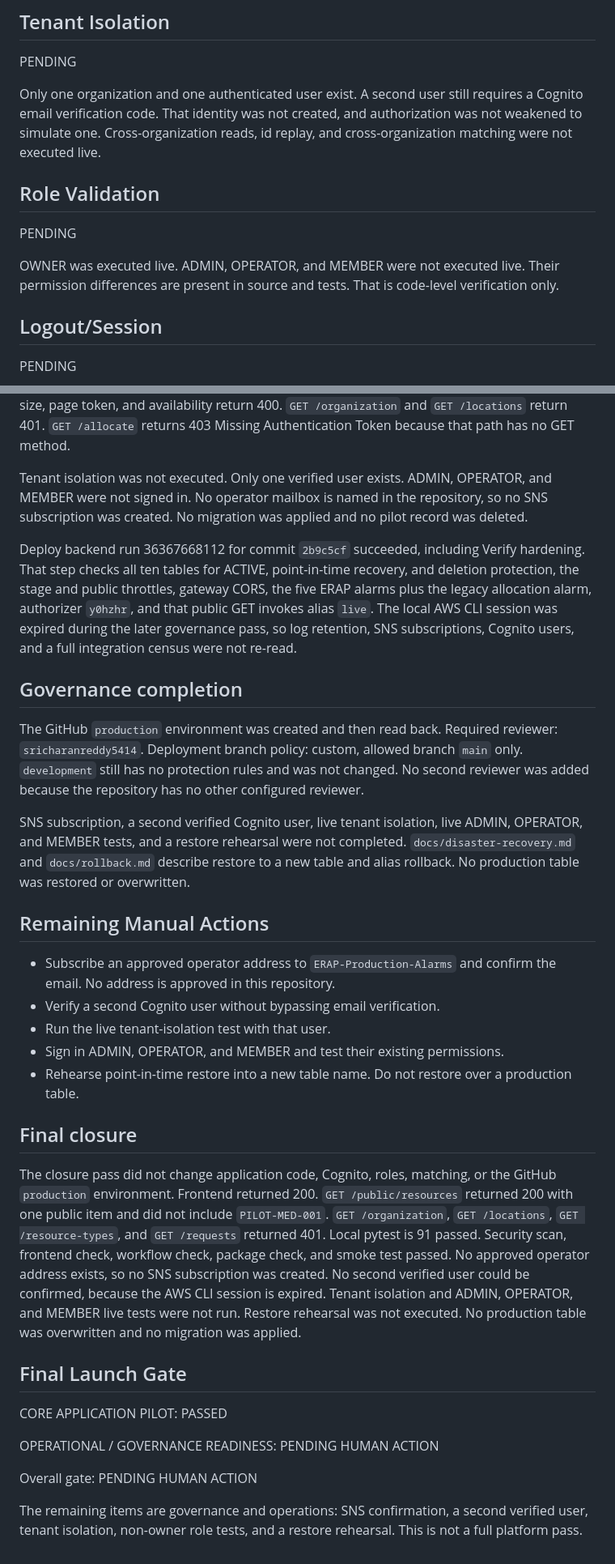
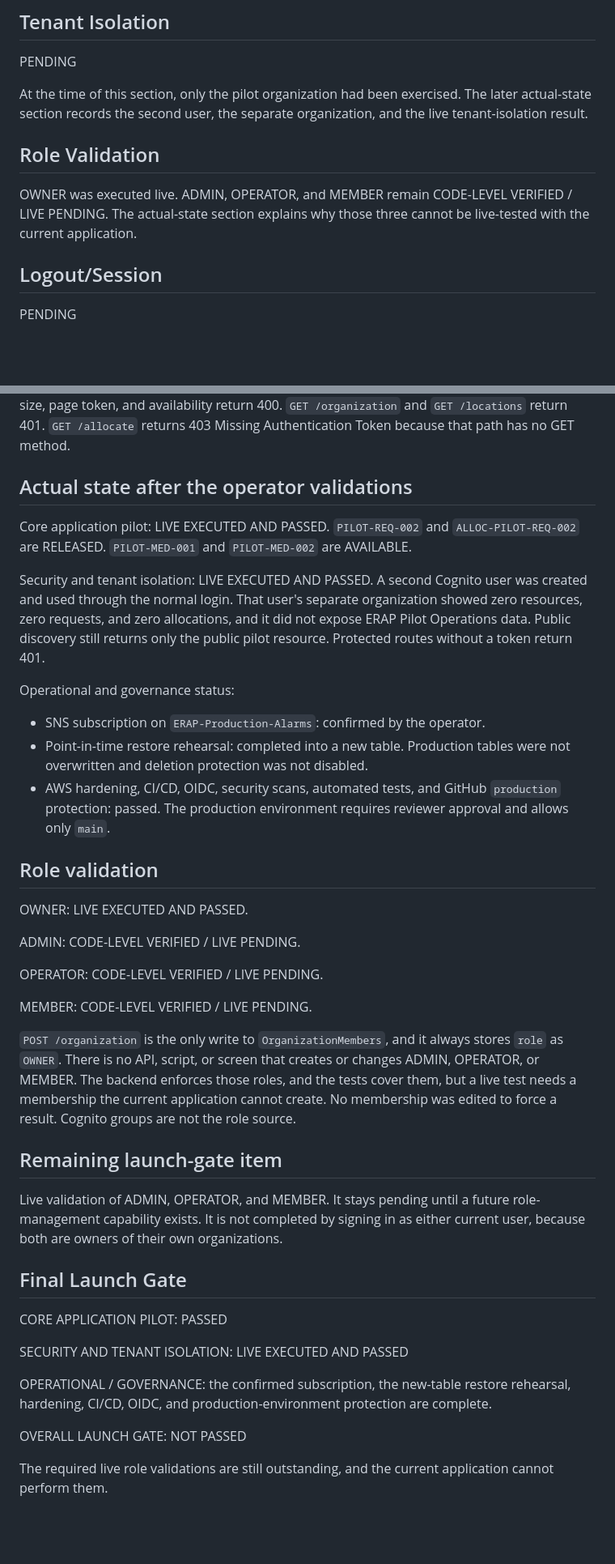
Before and after one commit to sricharanreddy5414/emergency-resource-allocation, a Markdown page: docs/live-pilot-execution-report.md, 2 parts joined by grey strips. Shown at 81% size. Rendered like a GitHub page; blank space fills up the shorter version.

Commit message:
docs: record the actual launch-gate state
Role live tests stay pending because the application can only create OWNER memberships.

Co-authored-by: Cursor <cursoragent@cursor.com>

```diff
--- a/docs/live-pilot-execution-report.md
+++ b/docs/live-pilot-execution-report.md
@@ -128,13 +128,11 @@ No separate visibility or request-create event is written by the current design.
 
 PENDING
 
-Only one organization and one authenticated user exist. A second user still requires a Cognito email verification code. That identity was not created, and authorization was not weakened to simulate one. Cross-organization reads, id replay, and cross-organization matching were not executed live.
+At the time of this section, only the pilot organization had been exercised. The later actual-state section records the second user, the separate organization, and the live tenant-isolation result.
 
 ## Role Validation
 
-PENDING
-
-OWNER was executed live. ADMIN, OPERATOR, and MEMBER were not executed live. Their permission differences are present in source and tests. That is code-level verification only.
+OWNER was executed live. ADMIN, OPERATOR, and MEMBER remain CODE-LEVEL VERIFIED / LIVE PENDING. The actual-state section explains why those three cannot be live-tested with the current application.
 
 ## Logout/Session
 
@@ -286,34 +284,42 @@ The operator completed that release through the normal confirmation. The verifie
 
 On 28 September 2026, unauthenticated `GET /public/resources` still returns one item, Public Emergency Medical Supplies, Emergency Medical Kit, Bengaluru, AVAILABLE. Item keys are availability, city, description, name, and resource_type. `PILOT-MED-001` is absent. Invalid page size, page token, and availability return 400. `GET /organization` and `GET /locations` return 401. `GET /allocate` returns 403 Missing Authentication Token because that path has no GET method.
 
-Tenant isolation was not executed. Only one verified user exists. ADMIN, OPERATOR, and MEMBER were not signed in. No operator mailbox is named in the repository, so no SNS subscription was created. No migration was applied and no pilot record was deleted.
+## Actual state after the operator validations
 
-Deploy backend run 36367668112 for commit `2b9c5cf` succeeded, including Verify hardening. That step checks all ten tables for ACTIVE, point-in-time recovery, and deletion protection, the stage and public throttles, gateway CORS, the five ERAP alarms plus the legacy allocation alarm, authorizer `y0hzhr`, and that public GET invokes alias `live`. The local AWS CLI session was expired during the later governance pass, so log retention, SNS subscriptions, Cognito users, and a full integration census were not re-read.
+Core application pilot: LIVE EXECUTED AND PASSED. `PILOT-REQ-002` and `ALLOC-PILOT-REQ-002` are RELEASED. `PILOT-MED-001` and `PILOT-MED-002` are AVAILABLE.
 
-## Governance completion
+Security and tenant isolation: LIVE EXECUTED AND PASSED. A second Cognito user was created and used through the normal login. That user's separate organization showed zero resources, zero requests, and zero allocations, and it did not expose ERAP Pilot Operations data. Public discovery still returns only the public pilot resource. Protected routes without a token return 401.
 
-The GitHub `production` environment was created and then read back. Required reviewer: `sricharanreddy5414`. Deployment branch policy: custom, allowed branch `main` only. `development` still has no protection rules and was not changed. No second reviewer was added because the repository has no other configured reviewer.
+Operational and governance status:
 
-SNS subscription, a second verified Cognito user, live tenant isolation, live ADMIN, OPERATOR, and MEMBER tests, and a restore rehearsal were not completed. `docs/disaster-recovery.md` and `docs/rollback.md` describe restore to a new table and alias rollback. No production table was restored or overwritten.
+- SNS subscription on `ERAP-Production-Alarms`: confirmed by the operator.
+- Point-in-time restore rehearsal: completed into a new table. Production tables were not overwritten and deletion protection was not disabled.
+- AWS hardening, CI/CD, OIDC, security scans, automated tests, and GitHub `production` protection: passed. The production environment requires reviewer approval and allows only `main`.
 
-## Remaining Manual Actions
+## Role validation
 
-- Subscribe an approved operator address to `ERAP-Production-Alarms` and confirm the email. No address is approved in this repository.
-- Verify a second Cognito user without bypassing email verification.
-- Run the live tenant-isolation test with that user.
-- Sign in ADMIN, OPERATOR, and MEMBER and test their existing permissions.
-- Rehearse point-in-time restore into a new table name. Do not restore over a production table.
+OWNER: LIVE EXECUTED AND PASSED.
 
-## Final closure
+ADMIN: CODE-LEVEL VERIFIED / LIVE PENDING.
 
-The closure pass did not change application code, Cognito, roles, matching, or the GitHub `production` environment. Frontend returned 200. `GET /public/resources` returned 200 with one public item and did not include `PILOT-MED-001`. `GET /organization`, `GET /locations`, `GET /resource-types`, and `GET /requests` returned 401. Local pytest is 91 passed. Security scan, frontend check, workflow check, package check, and smoke test passed. No approved operator address exists, so no SNS subscription was created. No second verified user could be confirmed, because the AWS CLI session is expired. Tenant isolation and ADMIN, OPERATOR, and MEMBER live tests were not run. Restore rehearsal was not executed. No production table was overwritten and no migration was applied.
+OPERATOR: CODE-LEVEL VERIFIED / LIVE PENDING.
+
+MEMBER: CODE-LEVEL VERIFIED / LIVE PENDING.
+
+`POST /organization` is the only write to `OrganizationMembers`, and it always stores `role` as `OWNER`. There is no API, script, or screen that creates or changes ADMIN, OPERATOR, or MEMBER. The backend enforces those roles, and the tests cover them, but a live test needs a membership the current application cannot create. No membership was edited to force a result. Cognito groups are not the role source.
+
+## Remaining launch-gate item
+
+Live validation of ADMIN, OPERATOR, and MEMBER. It stays pending until a future role-management capability exists. It is not completed by signing in as either current user, because both are owners of their own organizations.
 
 ## Final Launch Gate
 
 CORE APPLICATION PILOT: PASSED
 
-OPERATIONAL / GOVERNANCE READINESS: PENDING HUMAN ACTION
+SECURITY AND TENANT ISOLATION: LIVE EXECUTED AND PASSED
 
-Overall gate: PENDING HUMAN ACTION
+OPERATIONAL / GOVERNANCE: the confirmed subscription, the new-table restore rehearsal, hardening, CI/CD, OIDC, and production-environment protection are complete.
 
-The remaining items are governance and operations: SNS confirmation, a second verified user, tenant isolation, non-owner role tests, and a restore rehearsal. This is not a full platform pass.
+OVERALL LAUNCH GATE: NOT PASSED
+
+The required live role validations are still outstanding, and the current application cannot perform them.
```
Also changed, not shown: docs/controlled-pilot-launch-gate.md (+6 -6 lines).
